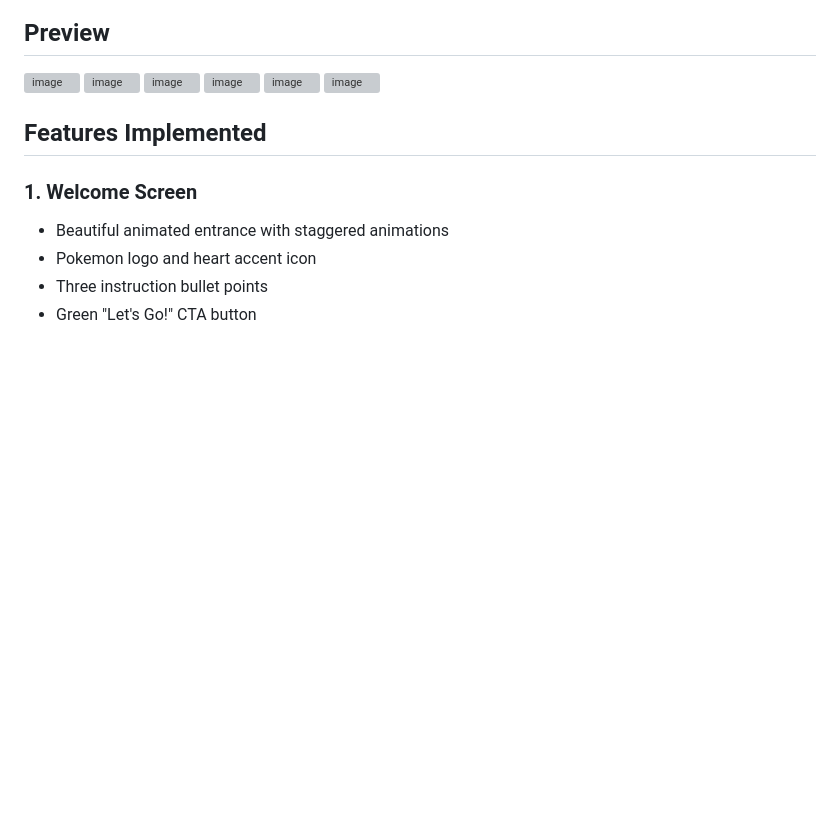
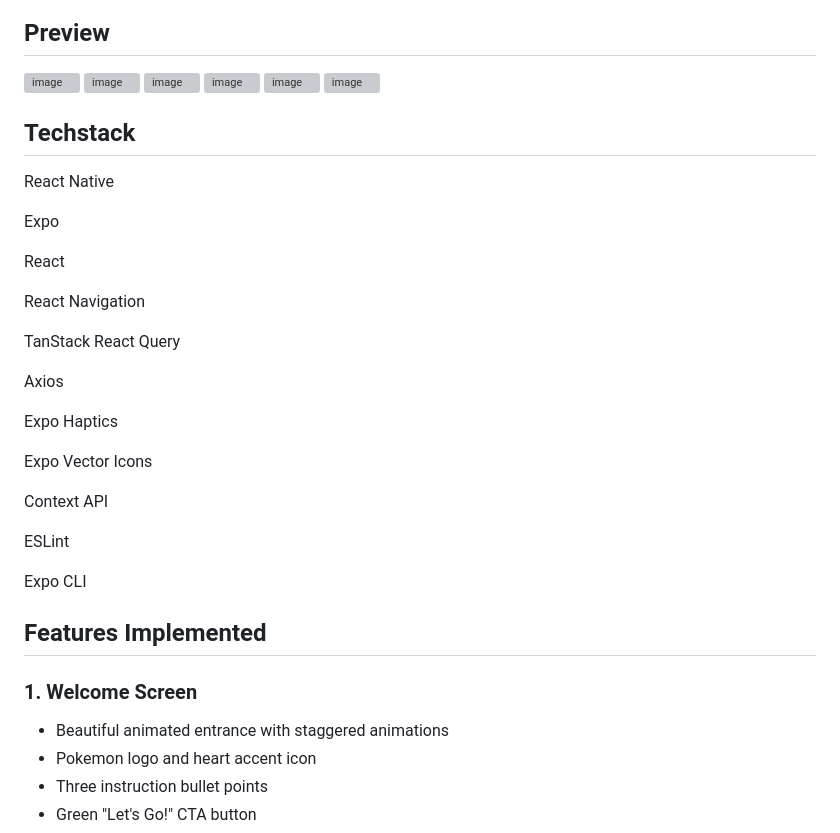
Before and after one commit to mohankumar01012005/pokeswipe, a Markdown page: README.md, the part around the change. Drawn GitHub-style; blank space fills up the shorter version; grey boxes are pictures that could not be loaded.

```diff
--- a/README.md
+++ b/README.md
@@ -37,6 +37,32 @@ A professional React Native Pokemon discovery app built with Expo featuring:
 
 
 
+## Techstack
+
+React Native
+
+Expo
+
+React
+
+
+React Navigation
+
+TanStack React Query
+
+Axios
+
+
+Expo Haptics
+
+
+Expo Vector Icons
+
+Context API
+
+ESLint
+
+Expo CLI
 
 
 
```
